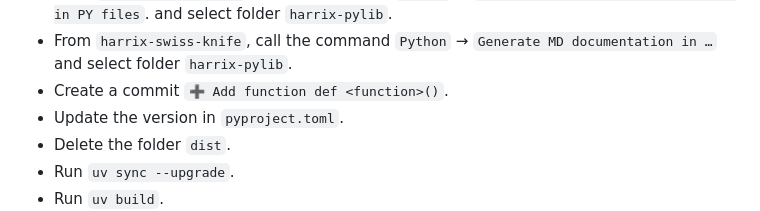
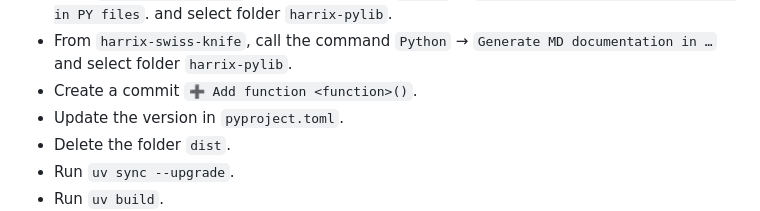
Before and after one commit to Harrix/harrix-pylib, a Markdown page: README.md, the part around the change. GitHub-like rendering; folded sections open.

Commit message:
🐞 Fix command in README.md

```diff
--- a/README.md
+++ b/README.md
@@ -158,7 +158,7 @@ For me:
   and select folder `harrix-pylib`.
 - From `harrix-swiss-knife`, call the command `Python` → `Generate MD documentation in …`
   and select folder `harrix-pylib`.
-- Create a commit `➕ Add function def <function>()`.
+- Create a commit `➕ Add function <function>()`.
 - Update the version in `pyproject.toml`.
 - Delete the folder `dist`.
 - Run `uv sync --upgrade`.
```
